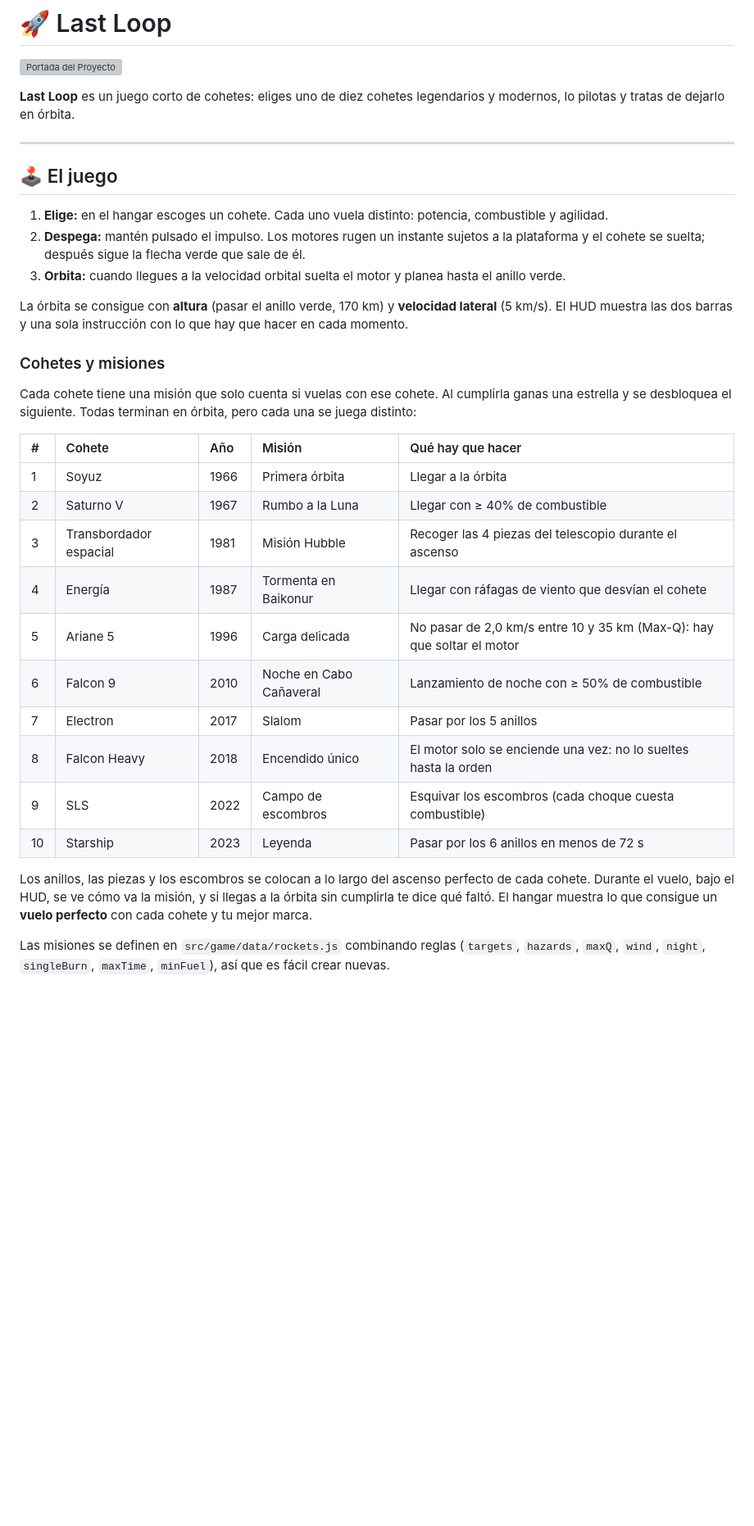
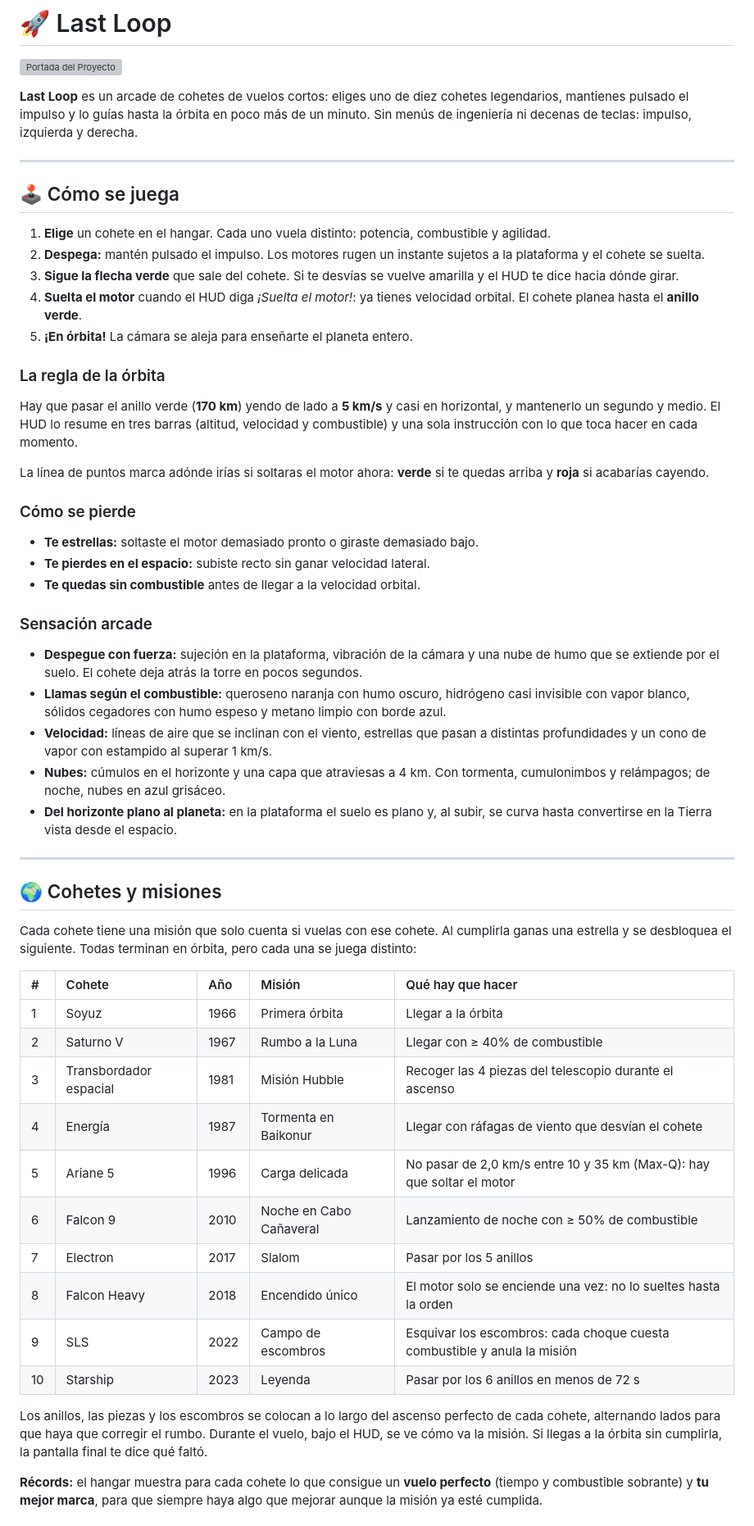
Before and after one commit to AndrewUru/last-loop, a Markdown page: README.md, the part around one of its changes. Shown at 82% size. GitHub-like rendering; blank space fills up the shorter version; grey boxes are pictures that could not be loaded.

Commit message:
docs: enhance gameplay instructions and clarify mission details in README

```diff
--- a/README.md
+++ b/README.md
@@ -2,36 +2,58 @@
 
 ![Portada del Proyecto](https://elsaltoweb.es/wp-content/uploads/2026/04/portada.webp)
 
-**Last Loop** es un juego corto de cohetes: eliges uno de diez cohetes legendarios y modernos, lo pilotas y tratas de dejarlo en órbita.
+**Last Loop** es un arcade de cohetes de vuelos cortos: eliges uno de diez cohetes legendarios, mantienes pulsado el impulso y lo guías hasta la órbita en poco más de un minuto. Sin menús de ingeniería ni decenas de teclas: impulso, izquierda y derecha.
 
 ---
 
-## 🕹️ El juego
+## 🕹️ Cómo se juega
 
-1. **Elige:** en el hangar escoges un cohete. Cada uno vuela distinto: potencia, combustible y agilidad.
-2. **Despega:** mantén pulsado el impulso. Los motores rugen un instante sujetos a la plataforma y el cohete se suelta; después sigue la flecha verde que sale de él.
-3. **Orbita:** cuando llegues a la velocidad orbital suelta el motor y planea hasta el anillo verde.
+1. **Elige** un cohete en el hangar. Cada uno vuela distinto: potencia, combustible y agilidad.
+2. **Despega:** mantén pulsado el impulso. Los motores rugen un instante sujetos a la plataforma y el cohete se suelta.
+3. **Sigue la flecha verde** que sale del cohete. Si te desvías se vuelve amarilla y el HUD te dice hacia dónde girar.
+4. **Suelta el motor** cuando el HUD diga _¡Suelta el motor!_: ya tienes velocidad orbital. El cohete planea hasta el **anillo verde**.
+5. **¡En órbita!** La cámara se aleja para enseñarte el planeta entero.
 
-La órbita se consigue con **altura** (pasar el anillo verde, 170 km) y **velocidad lateral** (5 km/s). El HUD muestra las dos barras y una sola instrucción con lo que hay que hacer en cada momento.
+### La regla de la órbita
 
-### Cohetes y misiones
+Hay que pasar el anillo verde (**170 km**) yendo de lado a **5 km/s** y casi en horizontal, y mantenerlo un segundo y medio. El HUD lo resume en tres barras (altitud, velocidad y combustible) y una sola instrucción con lo que toca hacer en cada momento.
+
+La línea de puntos marca adónde irías si soltaras el motor ahora: **verde** si te quedas arriba y **roja** si acabarías cayendo.
+
+### Cómo se pierde
+
+- **Te estrellas:** soltaste el motor demasiado pronto o giraste demasiado bajo.
+- **Te pierdes en el espacio:** subiste recto sin ganar velocidad lateral.
+- **Te quedas sin combustible** antes de llegar a la velocidad orbital.
+
+### Sensación arcade
+
+- **Despegue con fuerza:** sujeción en la plataforma, vibración de la cámara y una nube de humo que se extiende por el suelo. El cohete deja atrás la torre en pocos segundos.
+- **Llamas según el combustible:** queroseno naranja con humo oscuro, hidrógeno casi invisible con vapor blanco, sólidos cegadores con humo espeso y metano limpio con borde azul.
+- **Velocidad:** líneas de aire que se inclinan con el viento, estrellas que pasan a distintas profundidades y un cono de vapor con estampido al superar 1 km/s.
+- **Nubes:** cúmulos en el horizonte y una capa que atraviesas a 4 km. Con tormenta, cumulonimbos y relámpagos; de noche, nubes en azul grisáceo.
+- **Del horizonte plano al planeta:** en la plataforma el suelo es plano y, al subir, se curva hasta convertirse en la Tierra vista desde el espacio.
+
+---
+
+## 🌍 Cohetes y misiones
 
 Cada cohete tiene una misión que solo cuenta si vuelas con ese cohete. Al cumplirla ganas una estrella y se desbloquea el siguiente. Todas terminan en órbita, pero cada una se juega distinto:
 
-| #   | Cohete                 | Año  | Misión                  | Qué hay que hacer                                                   |
-| :-- | :--------------------- | :--- | :---------------------- | :------------------------------------------------------------------ |
-| 1   | Soyuz                  | 1966 | Primera órbita          | Llegar a la órbita                                                  |
-| 2   | Saturno V              | 1967 | Rumbo a la Luna         | Llegar con ≥ 40% de combustible                                     |
-| 3   | Transbordador espacial | 1981 | Misión Hubble           | Recoger las 4 piezas del telescopio durante el ascenso              |
-| 4   | Energía                | 1987 | Tormenta en Baikonur    | Llegar con ráfagas de viento que desvían el cohete                  |
+| #   | Cohete                 | Año  | Misión                  | Qué hay que hacer                                                      |
+| :-- | :--------------------- | :--- | :---------------------- | :--------------------------------------------------------------------- |
+| 1   | Soyuz                  | 1966 | Primera órbita          | Llegar a la órbita                                                     |
+| 2   | Saturno V              | 1967 | Rumbo a la Luna         | Llegar con ≥ 40% de combustible                                        |
+| 3   | Transbordador espacial | 1981 | Misión Hubble           | Recoger las 4 piezas del telescopio durante el ascenso                 |
+| 4   | Energía                | 1987 | Tormenta en Baikonur    | Llegar con ráfagas de viento que desvían el cohete                     |
 | 5   | Ariane 5               | 1996 | Carga delicada          | No pasar de 2,0 km/s entre 10 y 35 km (Max-Q): hay que soltar el motor |
-| 6   | Falcon 9               | 2010 | Noche en Cabo Cañaveral | Lanzamiento de noche con ≥ 50% de combustible                       |
-| 7   | Electron               | 2017 | Slalom                  | Pasar por los 5 anillos                                             |
-| 8   | Falcon Heavy           | 2018 | Encendido único         | El motor solo se enciende una vez: no lo sueltes hasta la orden     |
-| 9   | SLS                    | 2022 | Campo de escombros      | Esquivar los escombros (cada choque cuesta combustible)             |
-| 10  | Starship               | 2023 | Leyenda                 | Pasar por los 6 anillos en menos de 72 s                            |
+| 6   | Falcon 9               | 2010 | Noche en Cabo Cañaveral | Lanzamiento de noche con ≥ 50% de combustible                          |
+| 7   | Electron               | 2017 | Slalom                  | Pasar por los 5 anillos                                                |
+| 8   | Falcon Heavy           | 2018 | Encendido único         | El motor solo se enciende una vez: no lo sueltes hasta la orden        |
+| 9   | SLS                    | 2022 | Campo de escombros      | Esquivar los escombros: cada choque cuesta combustible y anula la misión |
+| 10  | Starship               | 2023 | Leyenda                 | Pasar por los 6 anillos en menos de 72 s                               |
 
-Los anillos, las piezas y los escombros se colocan a lo largo del ascenso perfecto de cada cohete. Durante el vuelo, bajo el HUD, se ve cómo va la misión, y si llegas a la órbita sin cumplirla te dice qué faltó. El hangar muestra lo que consigue un **vuelo perfecto** con cada cohete y tu mejor marca.
+Los anillos, las piezas y los escombros se colocan a lo largo del ascenso perfecto de cada cohete, alternando lados para que haya que corregir el rumbo. Durante el vuelo, bajo el HUD, se ve cómo va la misión. Si llegas a la órbita sin cumplirla, la pantalla final te dice qué faltó.
 
-Las misiones se definen en `src/game/data/rockets.js` combinando reglas (`targets`, `hazards`, `maxQ`, `wind`, `night`, `singleBurn`, `maxTime`, `minFuel`), así que es fácil crear nuevas.
+**Récords:** el hangar muestra para cada cohete lo que consigue un **vuelo perfecto** (tiempo y combustible sobrante) y **tu mejor marca**, para que siempre haya algo que mejorar aunque la misión ya esté cumplida.
 
```
Also changed, not shown: other parts of README.md (+15 -6 lines).
